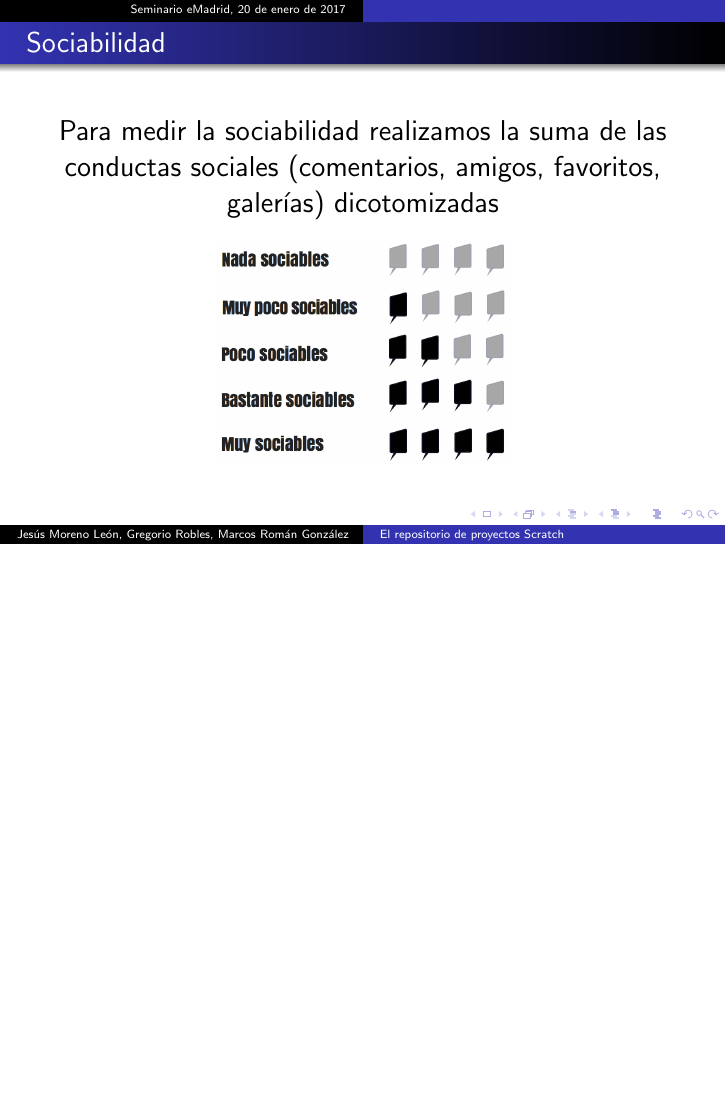
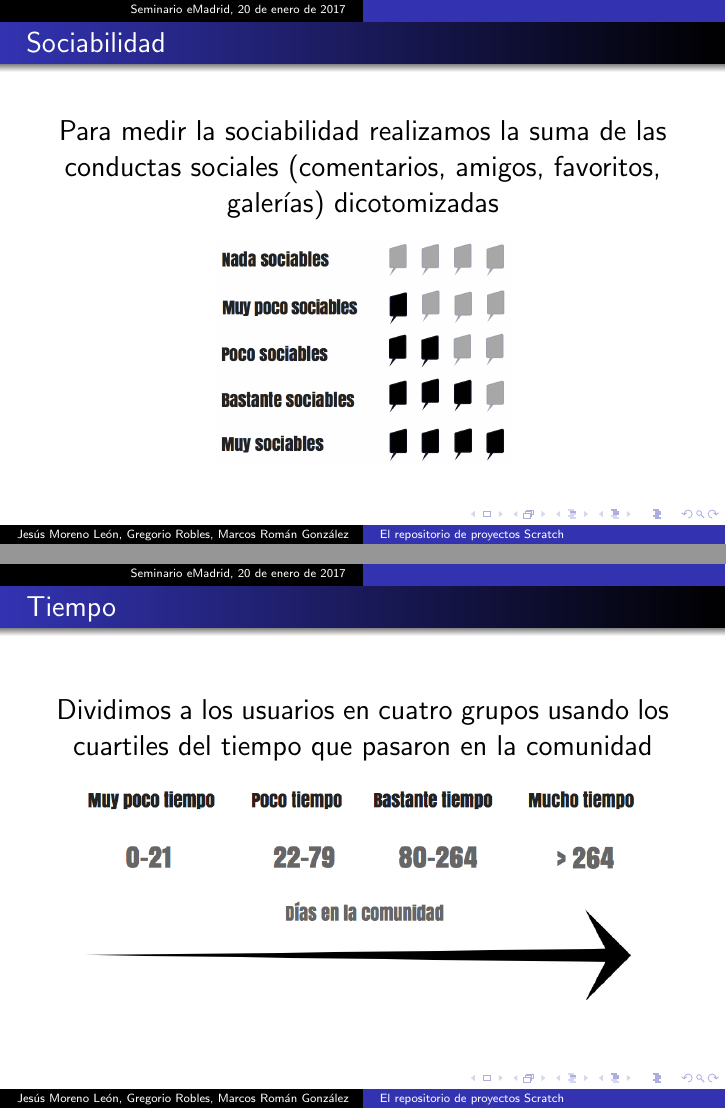
Before and after one commit to kgblll/Documentation, LaTeX slides (Presentaciones/2017-seminario-emadrid/slides.tex): page 9 of 10 before the commit and pages 9 and 10 of 11 after it, the two joined at a grey line, the shorter picture padded with empty space. Compiled offline with pdfLaTeX; the source files are stored in an older character set and shown here as Unicode.

Commit message:
Add "Tiempo"

```diff
--- a/Presentaciones/2017-seminario-emadrid/slides.tex
+++ b/Presentaciones/2017-seminario-emadrid/slides.tex
@@ -237,6 +237,24 @@ For those images, \emph{fair use} applies.
 
 \usebackgroundtemplate{}
 
+%--------------------------------------------------------
+%\usebackgroundtemplate{\includegraphics[width=16cm]{figs/painter2.jpg}}
+%Source: https://www.flickr.com/photos/29839263@N00/1535789552/
+
+\begin{frame}
+\frametitle{Tiempo}
+  \begin{center}
+    \Large Dividimos a los usuarios en cuatro grupos usando los cuartiles del tiempo que pasaron en la comunidad
+  \end{center}
+
+  \begin{center}
+    \includegraphics[height=4cm]{figs/tiempo.png}
+  \end{center}
+
+\end{frame}
+
+\usebackgroundtemplate{}
+
 
 %--------------------------------------------------------
 \frame{
```
Also changed, not shown: Presentaciones/2017-seminario-emadrid/figs/tiempo.png (added).
